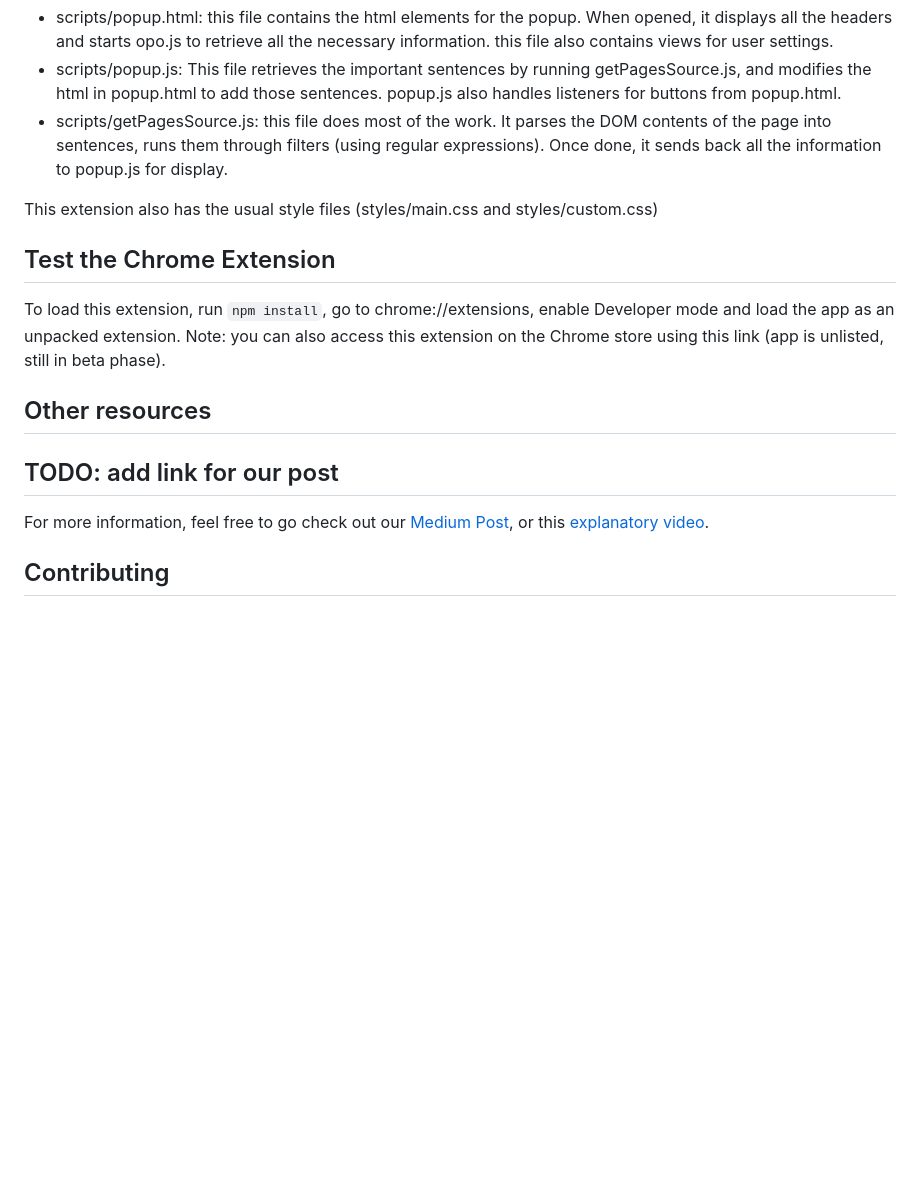
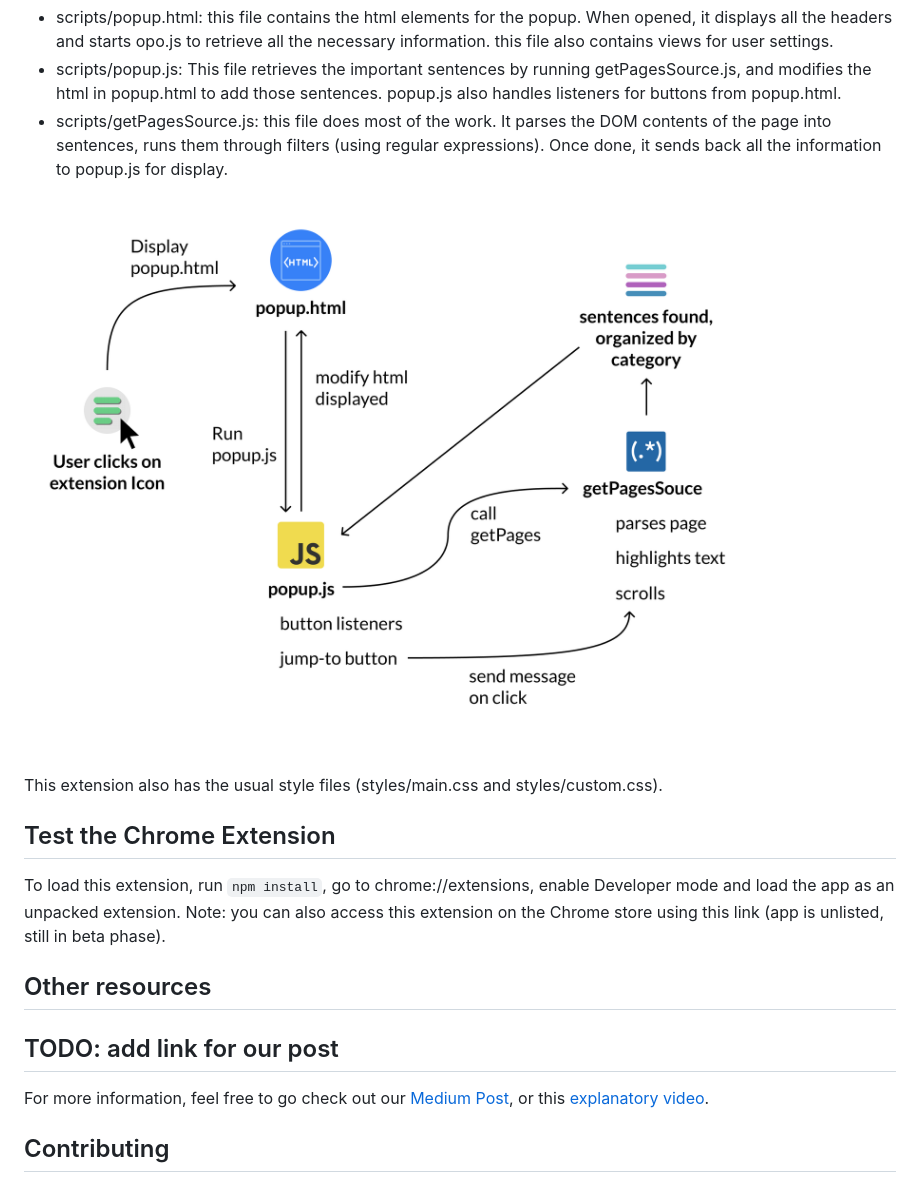
Before and after one commit to VSAnimator/toss, a Markdown page: README.md, the part around the change printed below. GitHub-like rendering; pictures changed too: images/code-flow.png (added); blank space fills up the shorter version.

Commit message:
added code flow image

````diff
--- a/README.md
+++ b/README.md
@@ -28,7 +28,9 @@ This extension has three main files:
 - scripts/popup.js: This file retrieves the important sentences by running getPagesSource.js, and modifies the html in popup.html to add those sentences. popup.js also handles listeners for buttons from popup.html.
 - scripts/getPagesSource.js: this file does most of the work. It parses the DOM contents of the page into sentences, runs them through filters (using regular expressions). Once done, it sends back all the information to popup.js for display.
 
-This extension also has the usual style files (styles/main.css and styles/custom.css)
+![Code Breakdown](images/code-flow.png)
+
+This extension also has the usual style files (styles/main.css and styles/custom.css).
 
 ## Test the Chrome Extension
 To load this extension, run ```npm install```, go to chrome://extensions, enable Developer mode and load the app as an unpacked extension. Note: you can also access this extension on the Chrome store using this link (app is unlisted, still in beta phase).
````
Also changed, not shown: other parts of README.md (+1 -1 lines).
